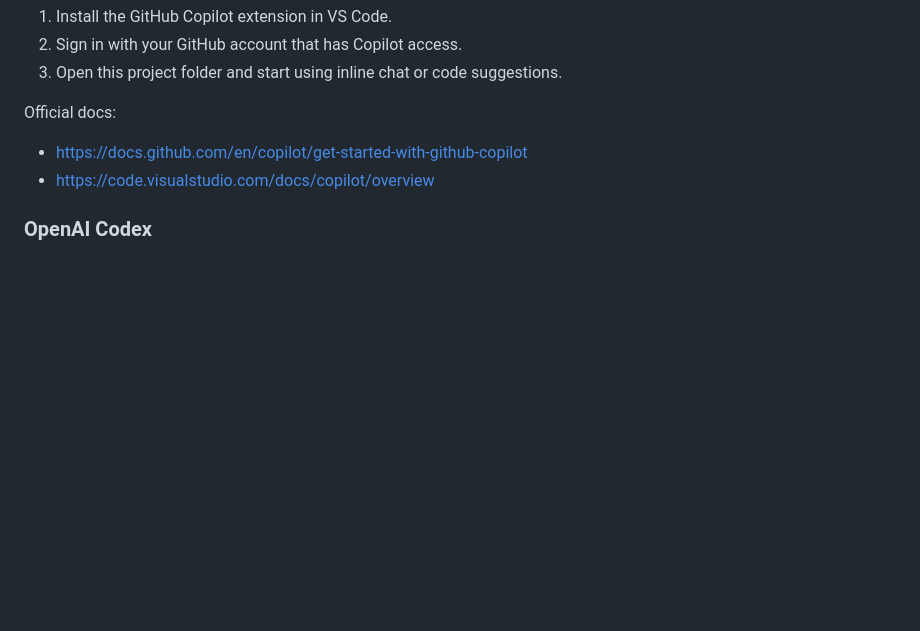
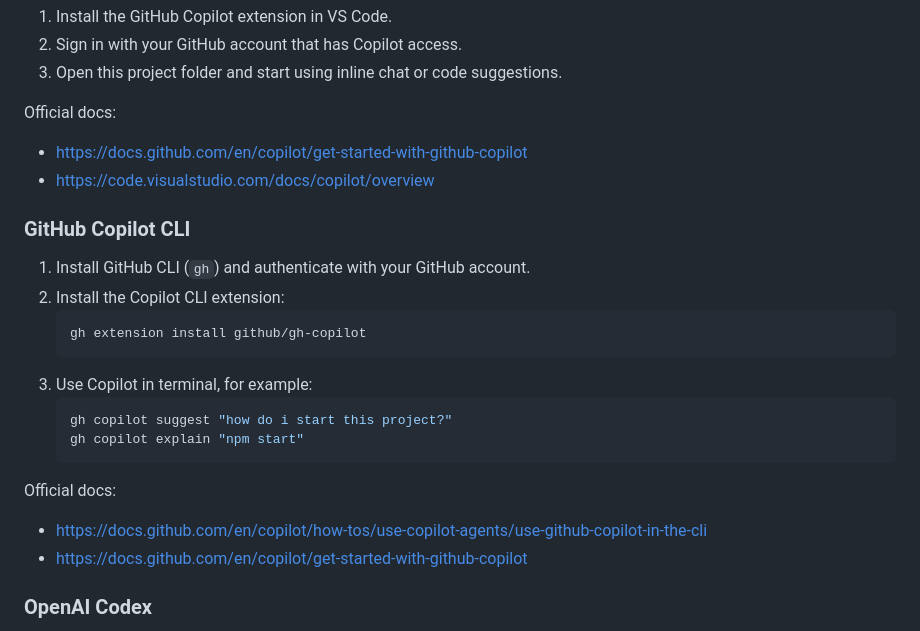
Before and after one commit to pjpaulor/agent-copilot-playground, a Markdown page: README.md, the part around the change. GitHub-like rendering; blank space fills up the shorter version.

Commit message:
Add GitHub Copilot CLI usage section to README

````diff
--- a/README.md
+++ b/README.md
@@ -58,6 +58,22 @@ Official docs:
 - https://docs.github.com/en/copilot/get-started-with-github-copilot
 - https://code.visualstudio.com/docs/copilot/overview
 
+### GitHub Copilot CLI
+1. Install GitHub CLI (`gh`) and authenticate with your GitHub account.
+2. Install the Copilot CLI extension:
+   ```bash
+   gh extension install github/gh-copilot
+   ```
+3. Use Copilot in terminal, for example:
+   ```bash
+   gh copilot suggest "how do i start this project?"
+   gh copilot explain "npm start"
+   ```
+
+Official docs:
+- https://docs.github.com/en/copilot/how-tos/use-copilot-agents/use-github-copilot-in-the-cli
+- https://docs.github.com/en/copilot/get-started-with-github-copilot
+
 ### OpenAI Codex
 1. Open the Codex getting-started documentation.
 2. Follow setup instructions for your environment/editor.
````
